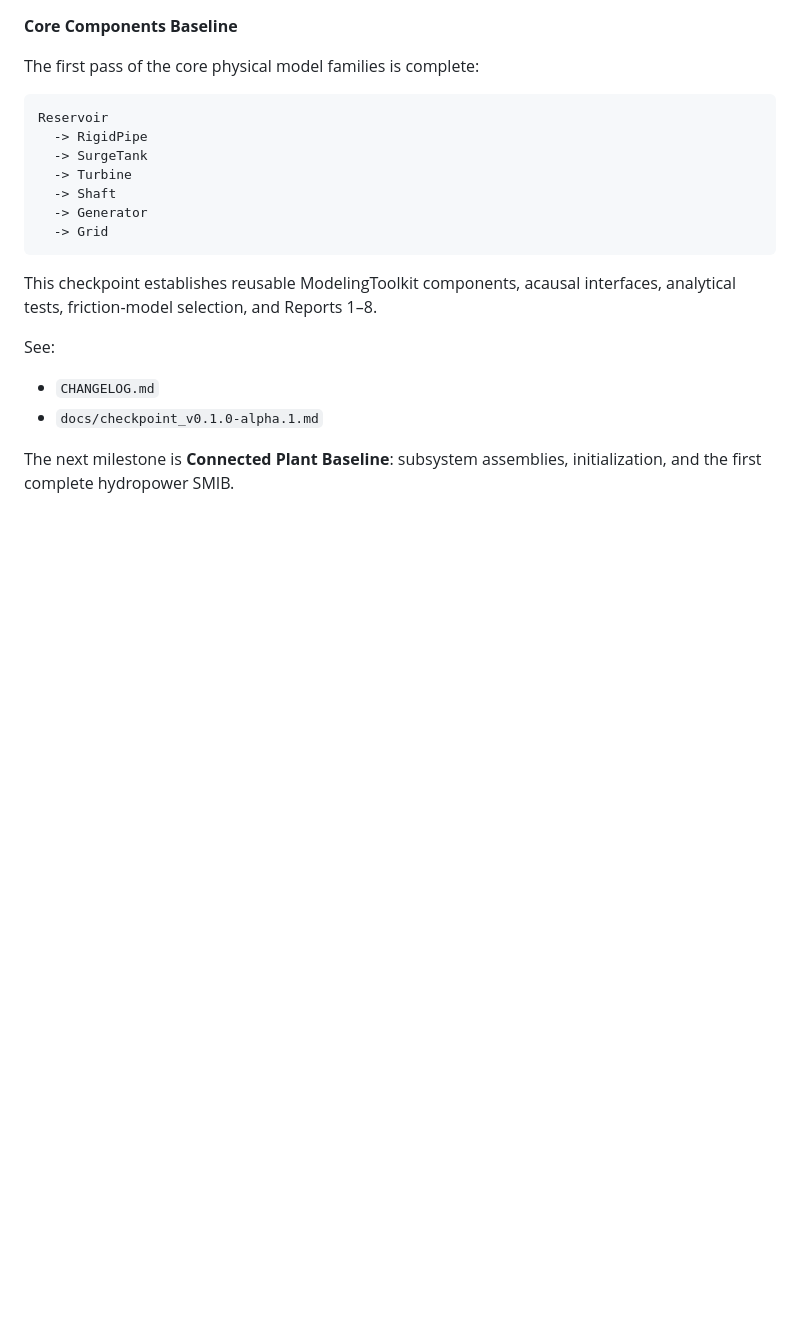
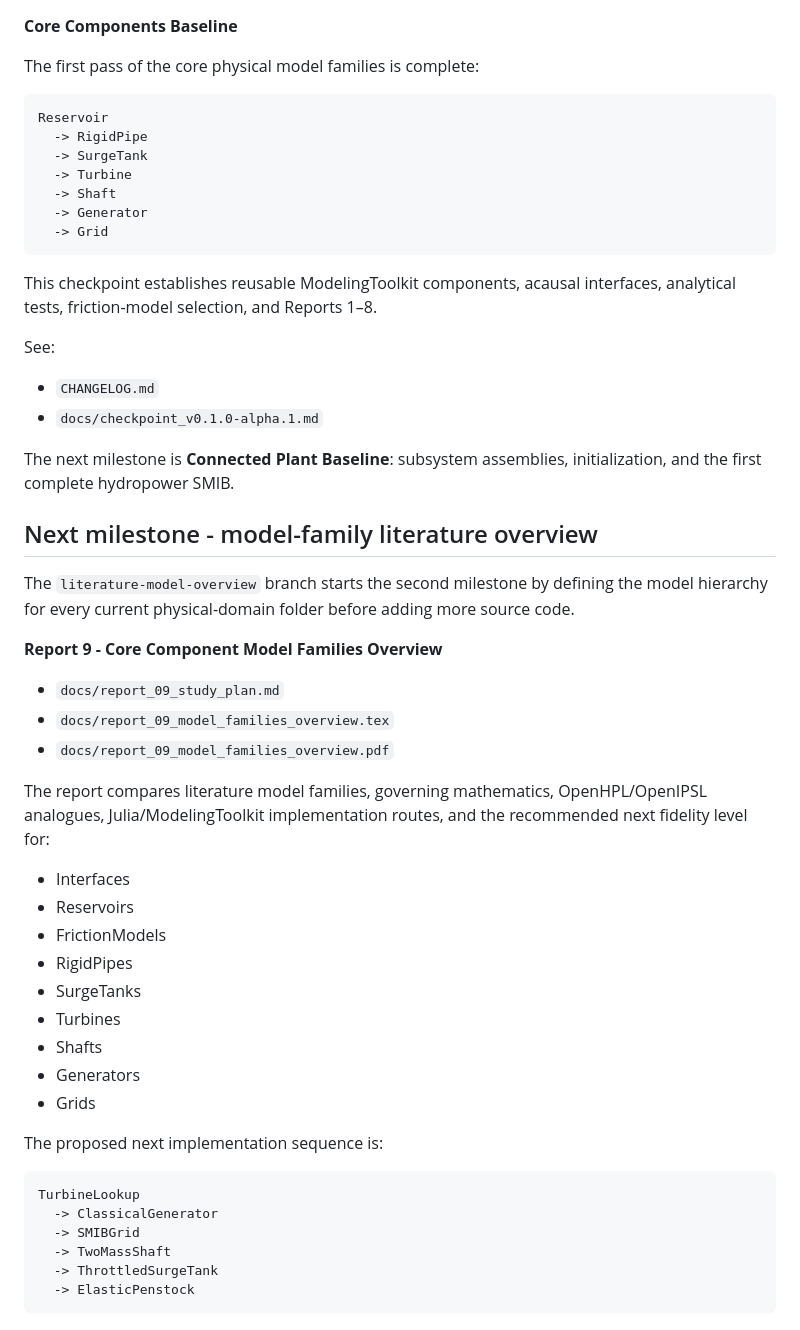
Before and after one commit to pandeysudan1/OpenHPLjl, a Markdown page: README.md, the part around the change. GitHub-like rendering; blank space fills up the shorter version.

Commit message:
Document model-family literature milestone

````diff
--- a/README.md
+++ b/README.md
@@ -536,3 +536,41 @@ See:
 
 The next milestone is **Connected Plant Baseline**: subsystem assemblies,
 initialization, and the first complete hydropower SMIB.
+
+
+## Next milestone - model-family literature overview
+
+The `literature-model-overview` branch starts the second milestone by defining
+the model hierarchy for every current physical-domain folder before adding more
+source code.
+
+**Report 9 - Core Component Model Families Overview**
+
+- `docs/report_09_study_plan.md`
+- `docs/report_09_model_families_overview.tex`
+- `docs/report_09_model_families_overview.pdf`
+
+The report compares literature model families, governing mathematics,
+OpenHPL/OpenIPSL analogues, Julia/ModelingToolkit implementation routes, and the
+recommended next fidelity level for:
+
+- Interfaces
+- Reservoirs
+- FrictionModels
+- RigidPipes
+- SurgeTanks
+- Turbines
+- Shafts
+- Generators
+- Grids
+
+The proposed next implementation sequence is:
+
+```text
+TurbineLookup
+  -> ClassicalGenerator
+  -> SMIBGrid
+  -> TwoMassShaft
+  -> ThrottledSurgeTank
+  -> ElasticPenstock
+```
````
